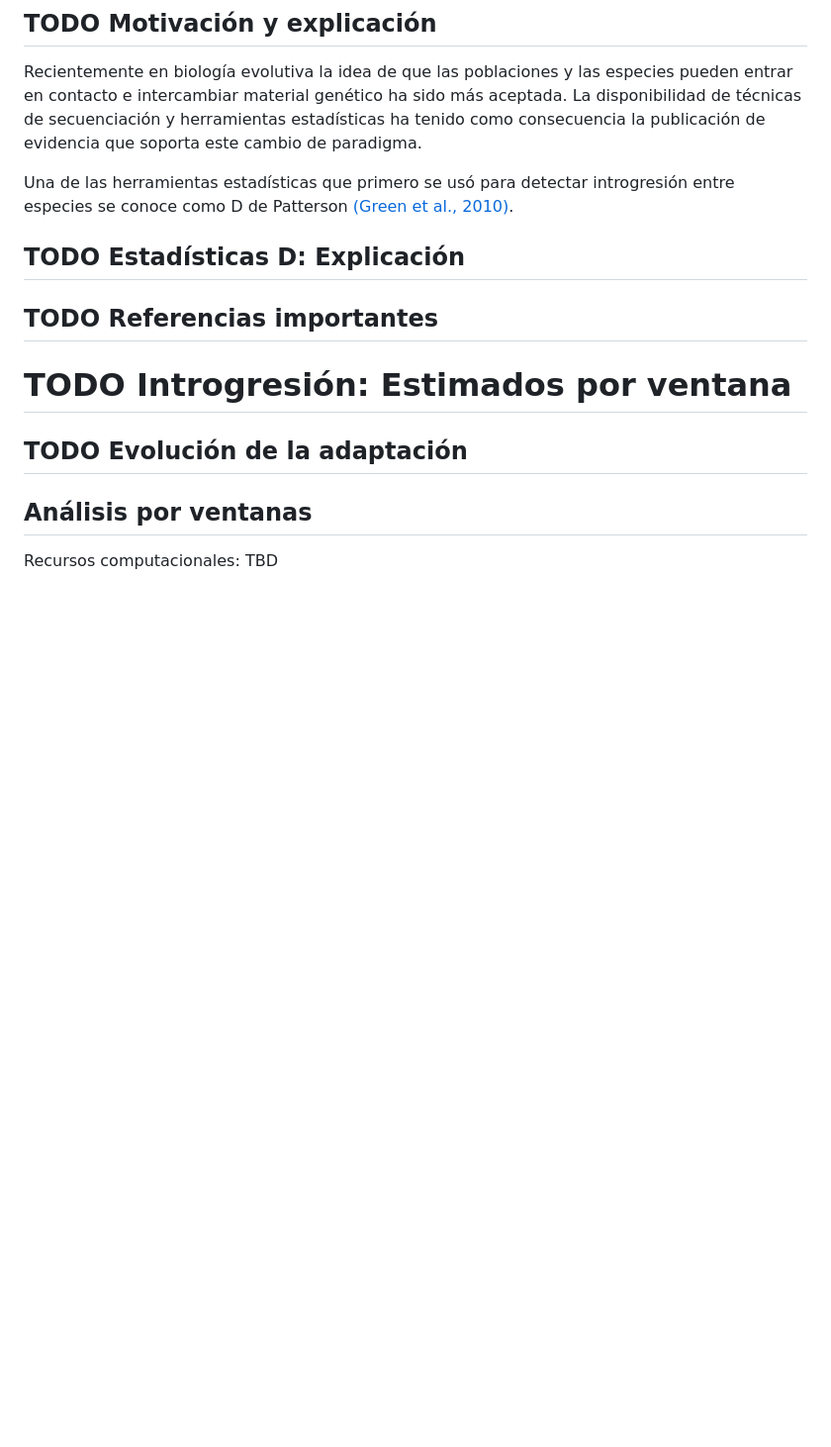
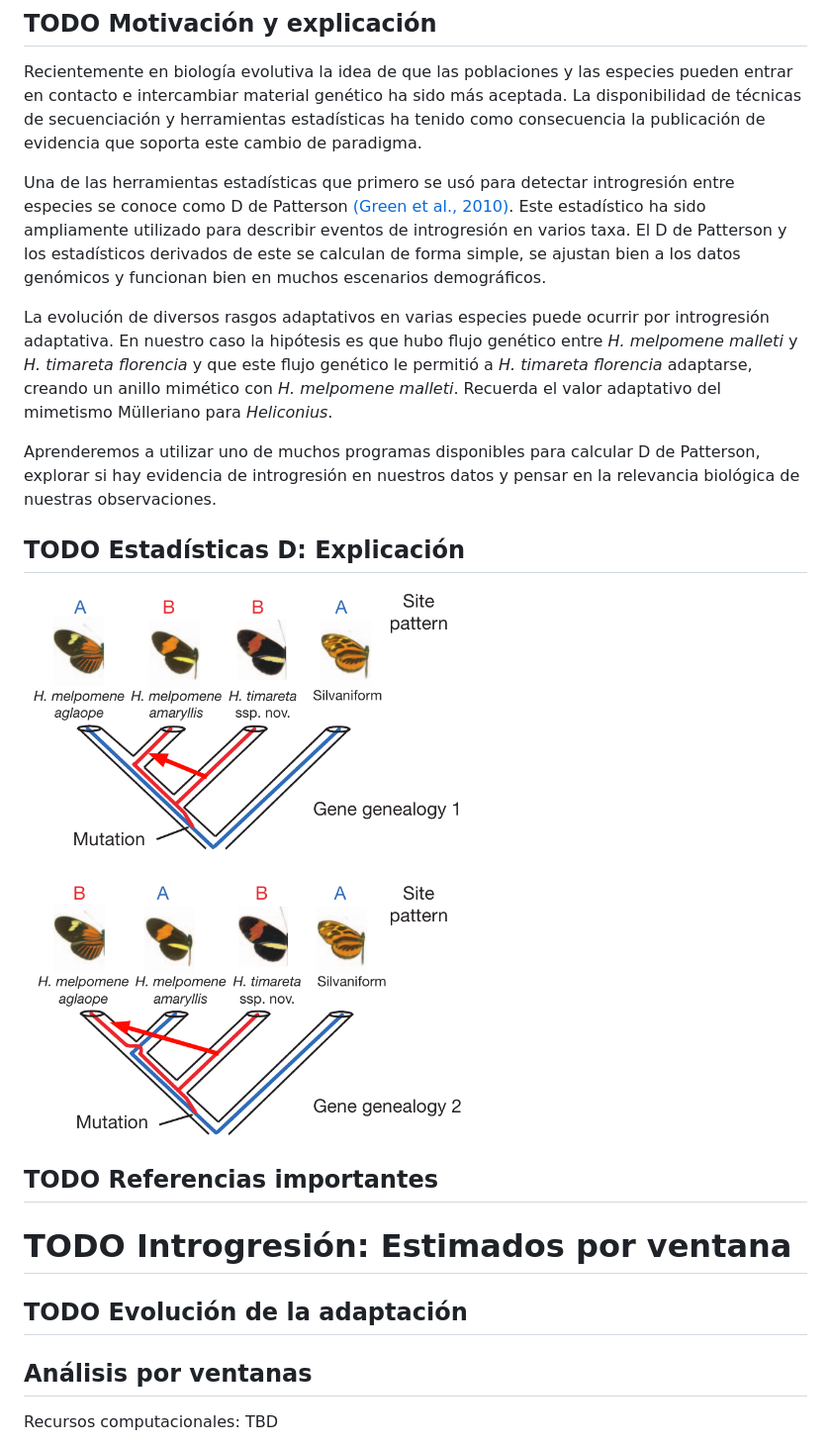
Before and after one commit to snchezmelo/genomica_biodiversidad, a Markdown page: introgresion_dstats.md, the part around the change. Shown: that part at 99% size. Drawn GitHub-style; pictures changed too: Imagenes/abba_baba_figure_helic.png (added); blank space fills up the shorter version.

Commit message:
Agrega imagen ABBA BABA

```diff
--- a/introgresion_dstats.md
+++ b/introgresion_dstats.md
@@ -392,8 +392,28 @@ evidencia que soporta este cambio de paradigma.
 Una de las herramientas estadísticas que primero se usó para detectar
 introgresión entre especies se conoce como D de Patterson [(Green et
 al., 2010)](https://www.science.org/doi/abs/10.1126/science.1188021).
+Este estadístico ha sido ampliamente utilizado para describir eventos de
+introgresión en varios taxa. El D de Patterson y los estadísticos
+derivados de este se calculan de forma simple, se ajustan bien a los
+datos genómicos y funcionan bien en muchos escenarios demográficos.
+
+La evolución de diversos rasgos adaptativos en varias especies puede
+ocurrir por introgresión adaptativa. En nuestro caso la hipótesis es que
+hubo flujo genético entre *H. melpomene malleti* y *H. timareta
+florencia* y que este flujo genético le permitió a *H. timareta
+florencia* adaptarse, creando un anillo mimético con *H. melpomene
+malleti*. Recuerda el valor adaptativo del mimetismo Mülleriano para
+*Heliconius*.
+
+Aprenderemos a utilizar uno de muchos programas disponibles para
+calcular D de Patterson, explorar si hay evidencia de introgresión en
+nuestros datos y pensar en la relevancia biológica de nuestras
+observaciones.
 
 ## <span class="todo TODO">TODO</span> Estadísticas D: Explicación
+
+![Figure 7: Patrones ABBA y BABA que pueden surgir si el alelo derivado
+va a P2 o a P1](./Imagenes/abba_baba_figure_helic.png)
 
 ## <span class="todo TODO">TODO</span> Referencias importantes
 
```
